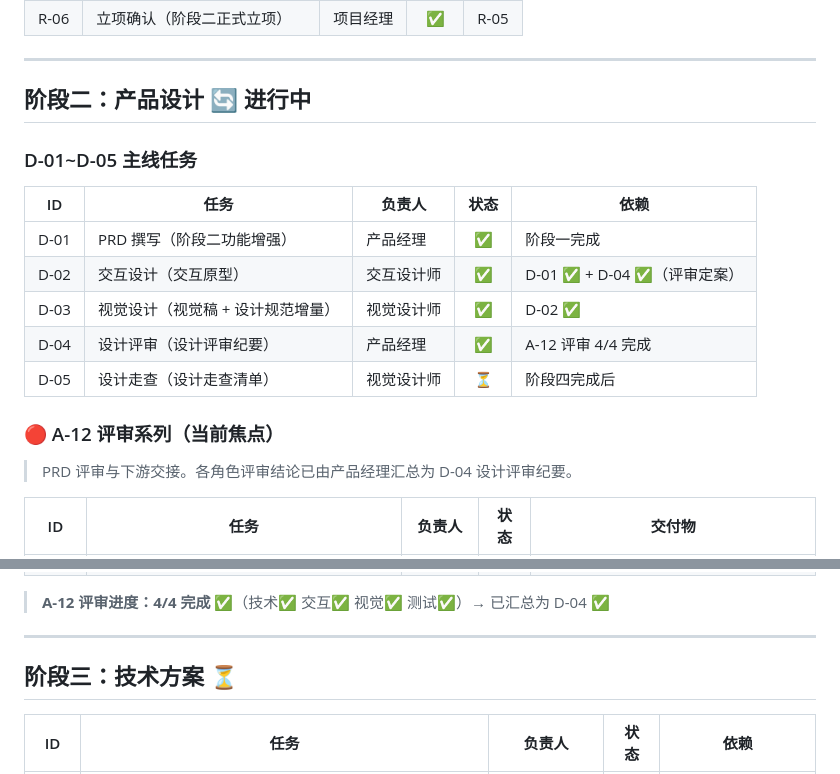
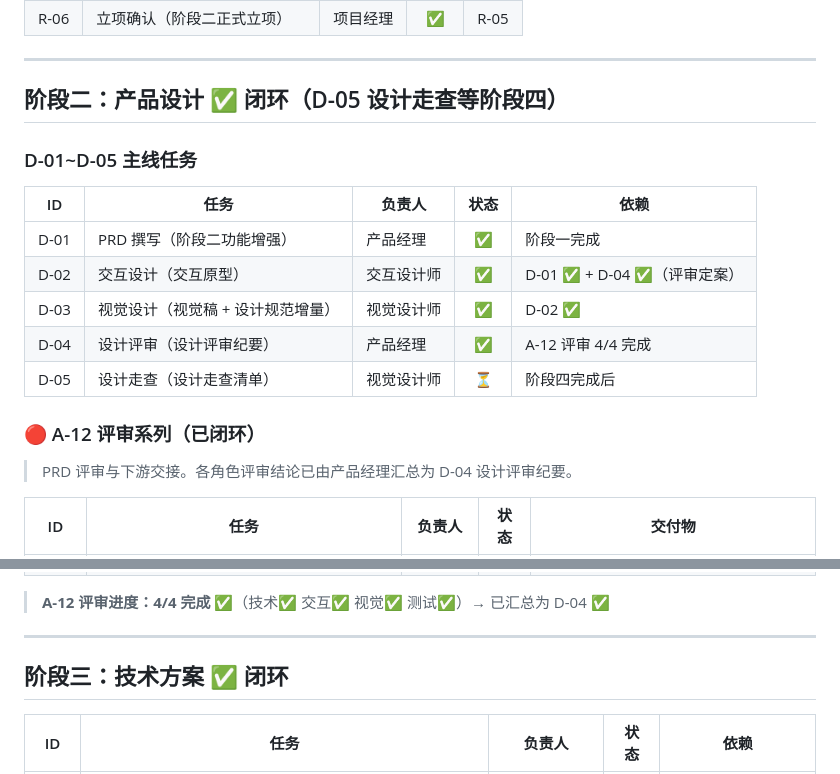
Before and after one commit to tengfeizhao1219/One-News, a Markdown page: TASK_BOARD.md, 2 parts joined by grey strips. Rendered like a GitHub page.

```diff
--- a/TASK_BOARD.md
+++ b/TASK_BOARD.md
@@ -55,7 +55,7 @@
 
 ---
 
-## 阶段二：产品设计 🔄 进行中
+## 阶段二：产品设计 ✅ 闭环（D-05 设计走查等阶段四）
 
 ### D-01~D-05 主线任务
 
@@ -67,7 +67,7 @@
 | D-04 | 设计评审（设计评审纪要） | 产品经理 | ✅ | A-12 评审 4/4 完成 |
 | D-05 | 设计走查（设计走查清单） | 视觉设计师 | ⏳ | 阶段四完成后 |
 
-### 🔴 A-12 评审系列（当前焦点）
+### 🔴 A-12 评审系列（已闭环）
 
 > PRD 评审与下游交接。各角色评审结论已由产品经理汇总为 D-04 设计评审纪要。
 
@@ -82,7 +82,7 @@
 
 ---
 
-## 阶段三：技术方案 ⏳
+## 阶段三：技术方案 ✅ 闭环
 
 | ID | 任务 | 负责人 | 状态 | 依赖 |
 |----|------|--------|:---:|------|
```
Also changed, not shown: other parts of TASK_BOARD.md (+39 -9 lines), CONTEXT.md (+12 -15 lines).
